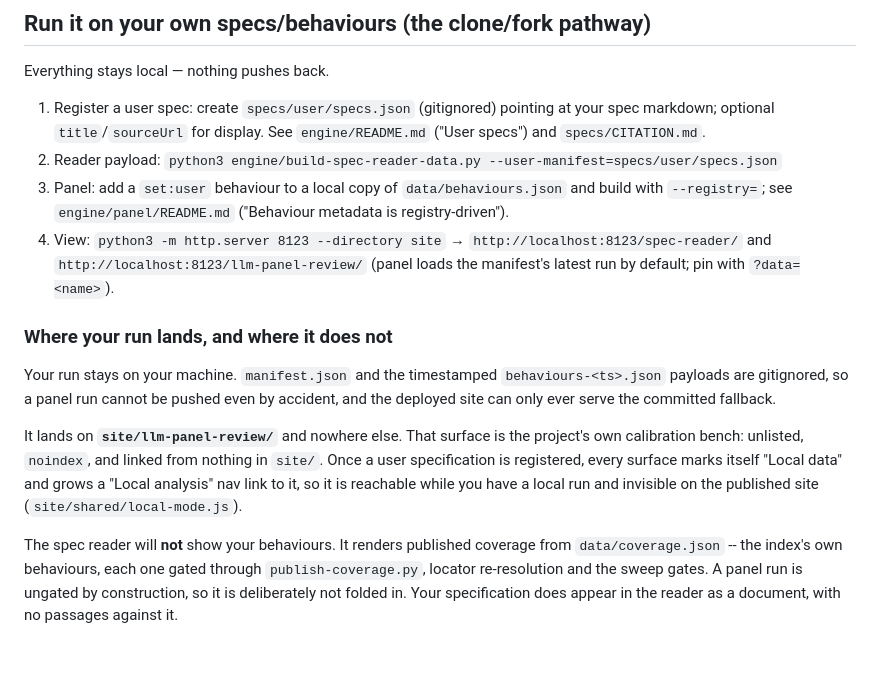
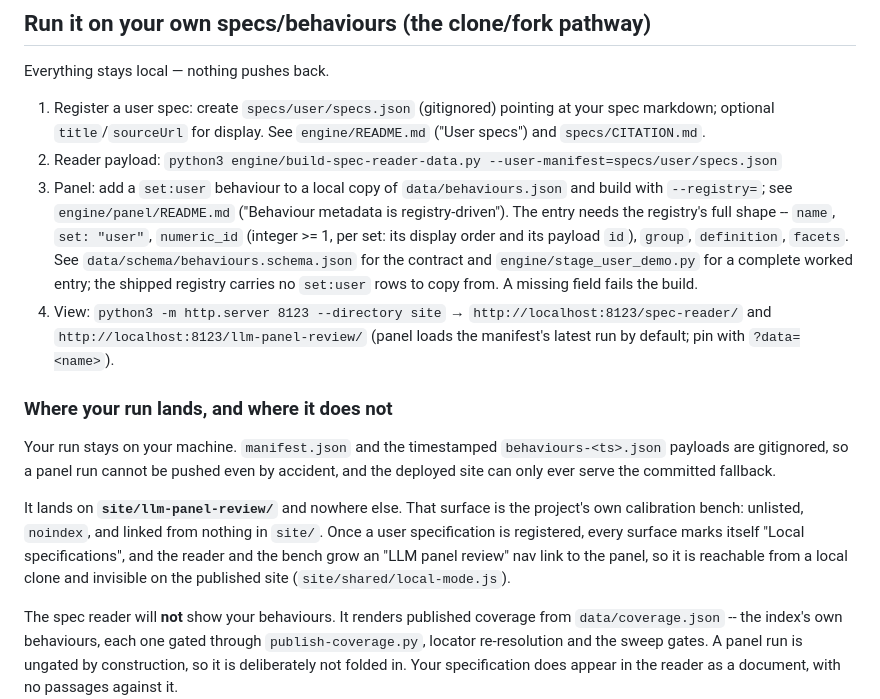
Before and after one commit to AndresCotton/ai-character-index, a Markdown page: AGENTS.md, the part around the change. Drawn GitHub-style; blank space fills up the shorter version.

Commit message:
docs: correct the clone/fork pathway -- local-mode strings, link scope, registry shape
Two errors found by manually testing the fork journey end to end against a real
user specification, both in the section that is the front door for anyone
running this on their own specs.

The local-mode sentence named two UI strings that do not exist. 25134db renamed
them ("Local data" -> "Local specifications", "Local analysis" -> "LLM panel
review") after review and did not update this file. The corrected sentence also
fixes two further errors it carried: the marker really is on every surface
(addNote has no onPanel() guard, and the panel renders it -- verified in the
browser), but only the reader and the bench grow the nav link (addPanelLink
returns early via onPanel()); and the trigger is a registered user specification
(documents.some(d => d.lab === "User")), not a completed run, which the
sentence's own opening clause already said.

Direction is doc->code deliberately: verify-panel-features.mjs asserts
panelLinkText === "LLM panel review" by exact equality, so the strings are
pinned and it is the prose that drifted.

Step 3 sent readers to build a set:user entry without saying what an entry
needs. A missing numeric_id dies as a bare KeyError in build_site_data.py naming
neither the slug nor the field, and nothing on the documented path teaches the
requirement: the schema is never referenced, the shipped registry carries no
set:user rows to copy (13 index + 10 reader-test, 0 user), and
stage_user_demo.py -- which has a complete worked entry -- is referenced from no
fork-facing doc. Step 3 now names the six required fields and points at both.

Verified: required list matches data/schema/behaviours.schema.json exactly
('name','set','numeric_id','group','definition','facets');
stage_user_demo.py:73 carries the worked entry.

Co-Authored-By: Claude Opus 5 <noreply@anthropic.com>

```diff
--- a/AGENTS.md
+++ b/AGENTS.md
@@ -33,7 +33,12 @@ Everything stays local — nothing pushes back.
 2. Reader payload: `python3 engine/build-spec-reader-data.py --user-manifest=specs/user/specs.json`
 3. Panel: add a `set:user` behaviour to a local copy of `data/behaviours.json`
    and build with `--registry=`; see `engine/panel/README.md`
-   ("Behaviour metadata is registry-driven").
+   ("Behaviour metadata is registry-driven"). The entry needs the registry's full
+   shape -- `name`, `set: "user"`, `numeric_id` (integer >= 1, per set: its display
+   order and its payload `id`), `group`, `definition`, `facets`. See
+   `data/schema/behaviours.schema.json` for the contract and
+   `engine/stage_user_demo.py` for a complete worked entry; the shipped registry
+   carries no `set:user` rows to copy from. A missing field fails the build.
 4. View: `python3 -m http.server 8123 --directory site` →
    `http://localhost:8123/spec-reader/` and `http://localhost:8123/llm-panel-review/`
    (panel loads the manifest's latest run by default; pin with `?data=<name>`).
@@ -47,8 +52,9 @@ by accident, and the deployed site can only ever serve the committed fallback.
 It lands on **`site/llm-panel-review/`** and nowhere else. That surface is the
 project's own calibration bench: unlisted, `noindex`, and linked from nothing in
 `site/`. Once a user specification is registered, every surface marks itself "Local
-data" and grows a "Local analysis" nav link to it, so it is reachable while you have
-a local run and invisible on the published site (`site/shared/local-mode.js`).
+specifications", and the reader and the bench grow an "LLM panel review" nav link to
+the panel, so it is reachable from a local clone and invisible on the published site
+(`site/shared/local-mode.js`).
 
 The spec reader will **not** show your behaviours. It renders published coverage from
 `data/coverage.json` -- the index's own behaviours, each one gated through
```
